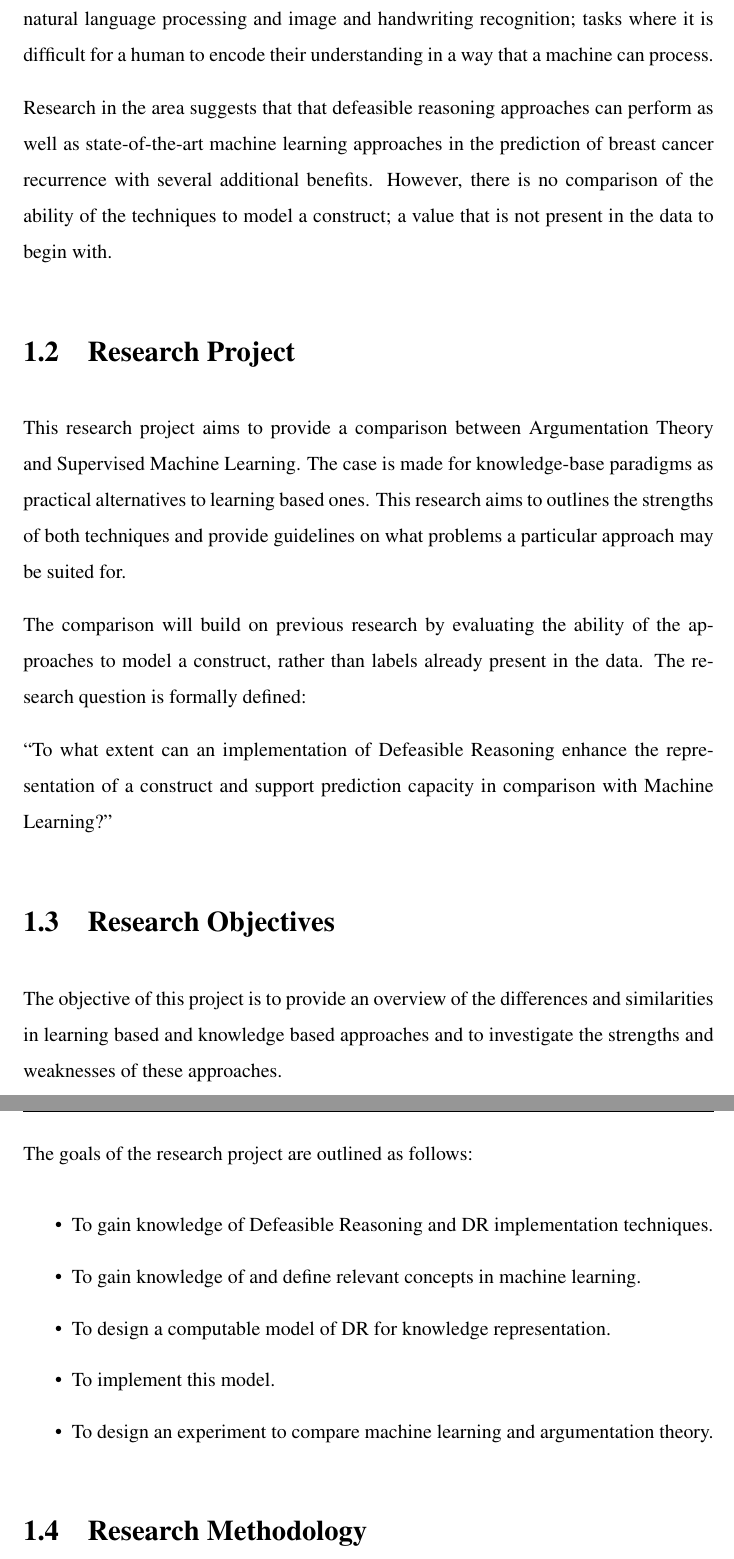
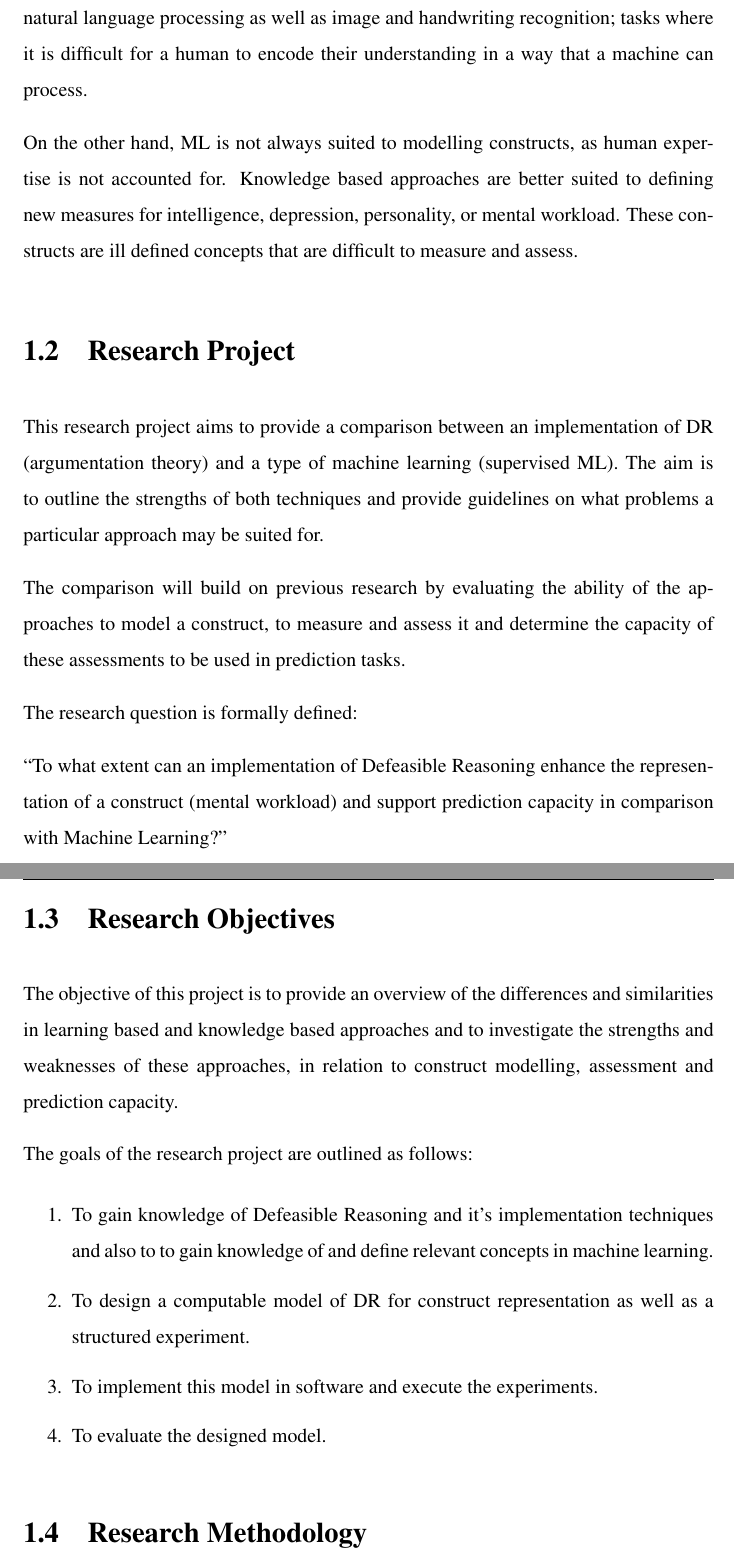
Before and after one commit to FirmanMFK/thesis-sharelatex, a LaTeX thesis (main.tex, which reads Chapters/Chapter1.tex): two parts of pages 16 and 17 of 100 before the commit and two parts of pages 16 and 17 of 101 after it, joined at a grey line, cut so that both start at the same text. Compiled offline with pdfLaTeX.

Commit message:
Update Chapter 1 to include latest fixes

```diff
--- a/Chapters/Chapter1.tex
+++ b/Chapters/Chapter1.tex
@@ -38,7 +38,9 @@ Argumentation systems have many other characteristics that make their use in dec
 
-Knowledge based approaches accrue their insights and advantages by having a human expert interacting with the system. These benefits are lacking in machine learning based systems. However, ML provides us with an approach that is automatable and can provide us insights into data that it is unlikely any human would like to by going through large amounts of data by hand. ML is a better approach to solving problems such as natural language processing and image and handwriting recognition; tasks where it is difficult for a human to encode their understanding in a way that a machine can process.
+Knowledge based approaches accrue their insights and advantages by having a human expert interacting with the system. These benefits are lacking in machine learning based systems.
 
-Research in the area suggests that that defeasible reasoning approaches can perform as well as state-of-the-art machine learning approaches in the prediction of breast cancer recurrence with several additional benefits. However, there is no comparison of the ability of the techniques to model a construct; a value that is not present in the data to begin with.
+On one hand, ML provides us with an approach that is automatable and can provide insights into data that it is unlikely any human would find sifting through large amounts of data by hand. ML is a better approach to solving classification problems such as natural language processing as well as image and handwriting recognition; tasks where it is difficult for a human to encode their understanding in a way that a machine can process.
+
+On the other hand, ML is not always suited to modelling constructs, as human expertise is not accounted for. Knowledge based approaches are better suited to defining new measures for intelligence, depression, personality, or mental workload. These constructs are ill defined concepts that are difficult to measure and assess.
 
 %-----------------------------------
 %	RESEARCH Project
@@ -48,11 +50,13 @@ Research in the area suggests that that defeasible reasoning approaches can perf
 
 %highlight the problem and the research question.
 
-This research project aims to provide a comparison between Argumentation Theory and Supervised Machine Learning. The case is made for knowledge-base paradigms as practical alternatives to learning based ones. This research aims to outlines the strengths of both techniques and provide guidelines on what problems a particular approach may be suited for.
+This research project aims to provide a comparison between an implementation of DR (argumentation theory) and a type of machine learning (supervised ML). The aim is to outline the strengths of both techniques and provide guidelines on what problems a particular approach may be suited for.
 
-The comparison will build on previous research by evaluating the ability of the approaches to model a construct, rather than labels already present in the data. The research question is formally defined:
+The comparison will build on previous research by evaluating the ability of the approaches to model a construct, to measure and assess it and determine the capacity of these assessments to be used in prediction tasks.
 
-``To what extent can an implementation of Defeasible Reasoning enhance the representation of a construct and support prediction capacity in comparison with Machine Learning?''
+The research question is formally defined:
+
+``To what extent can an implementation of Defeasible Reasoning enhance the representation of a construct (mental workload) and support prediction capacity in comparison with Machine Learning?''
 
 
 %-----------------------------------
@@ -61,19 +65,16 @@ The comparison will build on previous research by evaluating the ability of the
 
 \section{Research Objectives}
 
-The objective of this project is to provide an overview of the differences and similarities in learning based and knowledge based approaches and to investigate the strengths and weaknesses of these approaches.
+The objective of this project is to provide an overview of the differences and similarities in learning based and knowledge based approaches and to investigate the strengths and weaknesses of these approaches, in relation to construct modelling, assessment and prediction capacity.
 
 The goals of the research project are outlined as follows:
 
-\begin{itemize}
-
-  \item To gain knowledge of Defeasible Reasoning and DR implementation techniques.
-  \item To gain knowledge of and define relevant concepts in machine learning.
-  \item To design a computable model of DR for knowledge representation.
-  \item To implement this model.
-  \item To design an experiment to compare machine learning and argumentation theory.
-
-\end{itemize}
+\begin{enumerate}
+  \item To gain knowledge of Defeasible Reasoning and it's implementation techniques and also to to gain knowledge of and define relevant concepts in machine learning.
+  \item To design a computable model of DR for construct representation as well as a structured experiment.
+  \item To implement this model in software and execute the experiments.
+  \item To evaluate the designed model.
+\end{enumerate}
 
 %-----------------------------------
 %	RESEARCH METHODOLOGY
```
Also changed, not shown: Chapters/Chapter3.tex (+19 -0 lines), Chapters/Chapter1.tex (36 more changed lines).
